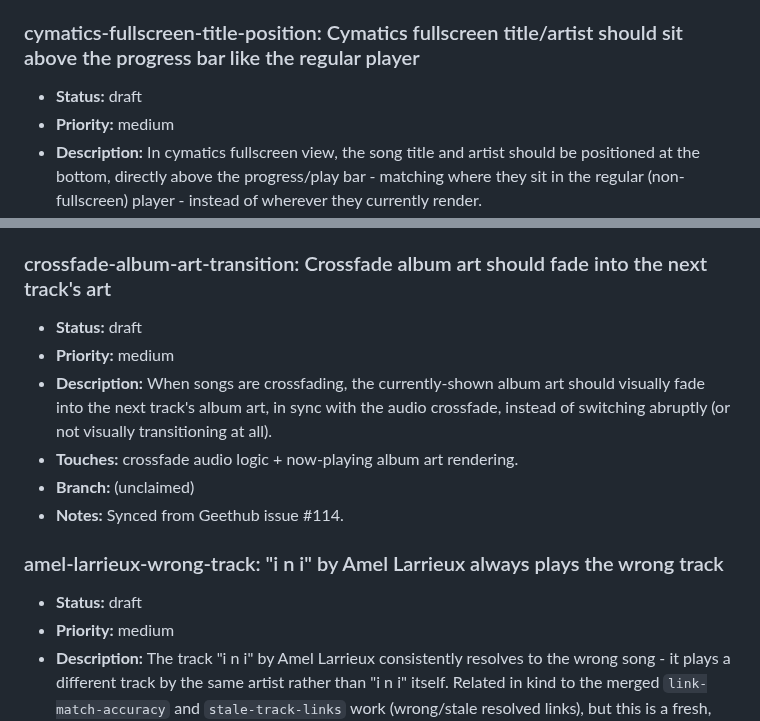
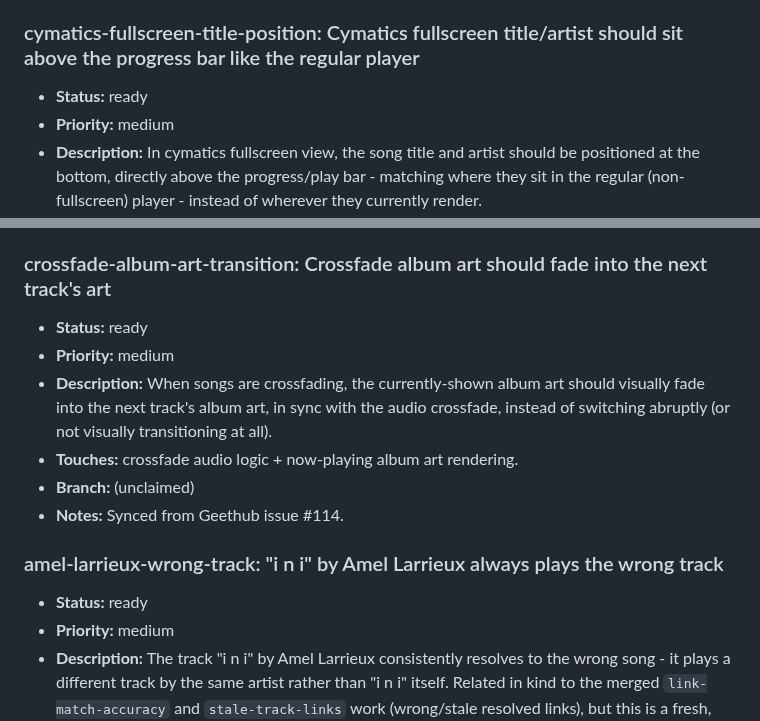
Before and after one commit to MalGriot/EBBLESS, a Markdown page: IMPROVEMENTS.md, 2 parts joined by grey strips. Drawn GitHub-style.

Commit message:
Mark next 3 backlog entries ready: amel-larrieux-wrong-track, cymatics-fullscreen-title-position, crossfade-album-art-transition
Co-Authored-By: Claude Sonnet 5 <noreply@anthropic.com>

```diff
--- a/IMPROVEMENTS.md
+++ b/IMPROVEMENTS.md
@@ -2662,7 +2662,7 @@ Add entries in this shape:
   separate features. Each issue closed with a comment linking here.
 
 ### cymatics-fullscreen-title-position: Cymatics fullscreen title/artist should sit above the progress bar like the regular player
-- **Status:** draft
+- **Status:** ready
 - **Priority:** medium
 - **Description:** In cymatics fullscreen view, the song title and artist
   should be positioned at the bottom, directly above the progress/play bar -
@@ -2676,7 +2676,7 @@ Add entries in this shape:
   to the progress bar, matching the regular player's layout.
 
 ### crossfade-album-art-transition: Crossfade album art should fade into the next track's art
-- **Status:** draft
+- **Status:** ready
 - **Priority:** medium
 - **Description:** When songs are crossfading, the currently-shown album art
   should visually fade into the next track's album art, in sync with the
@@ -2687,7 +2687,7 @@ Add entries in this shape:
 - **Notes:** Synced from Geethub issue #114.
 
 ### amel-larrieux-wrong-track: "i n i" by Amel Larrieux always plays the wrong track
-- **Status:** draft
+- **Status:** ready
 - **Priority:** medium
 - **Description:** The track "i n i" by Amel Larrieux consistently resolves
   to the wrong song - it plays a different track by the same artist rather
```
